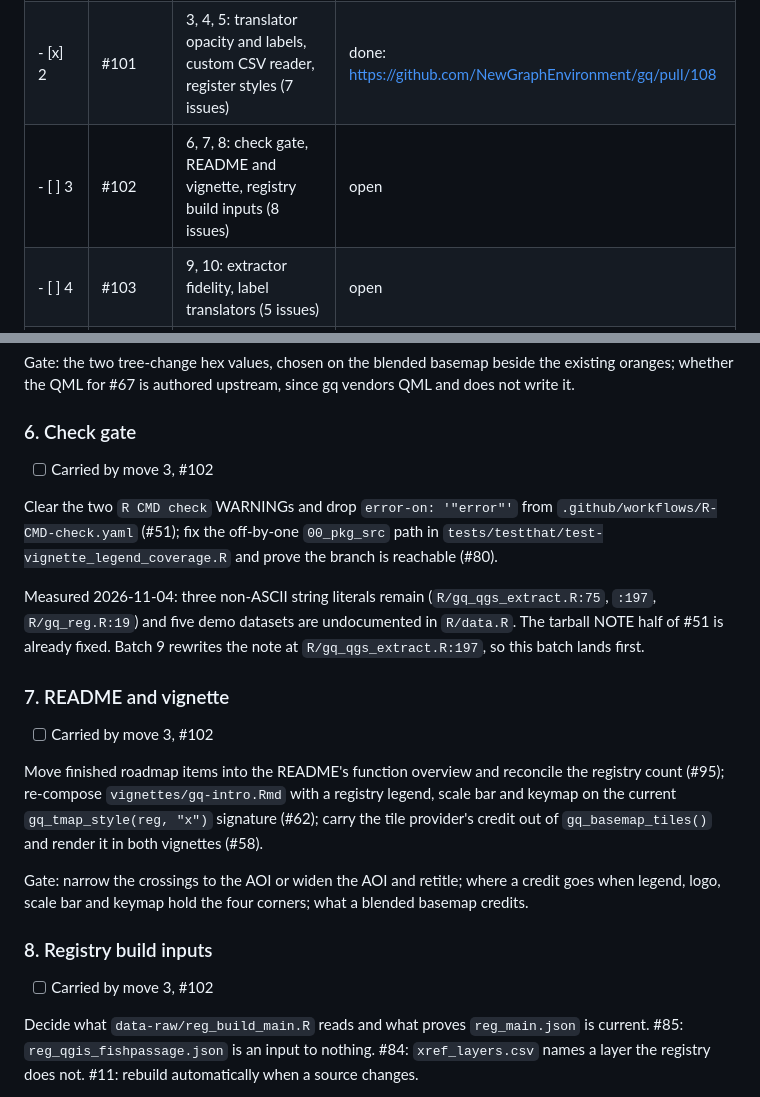
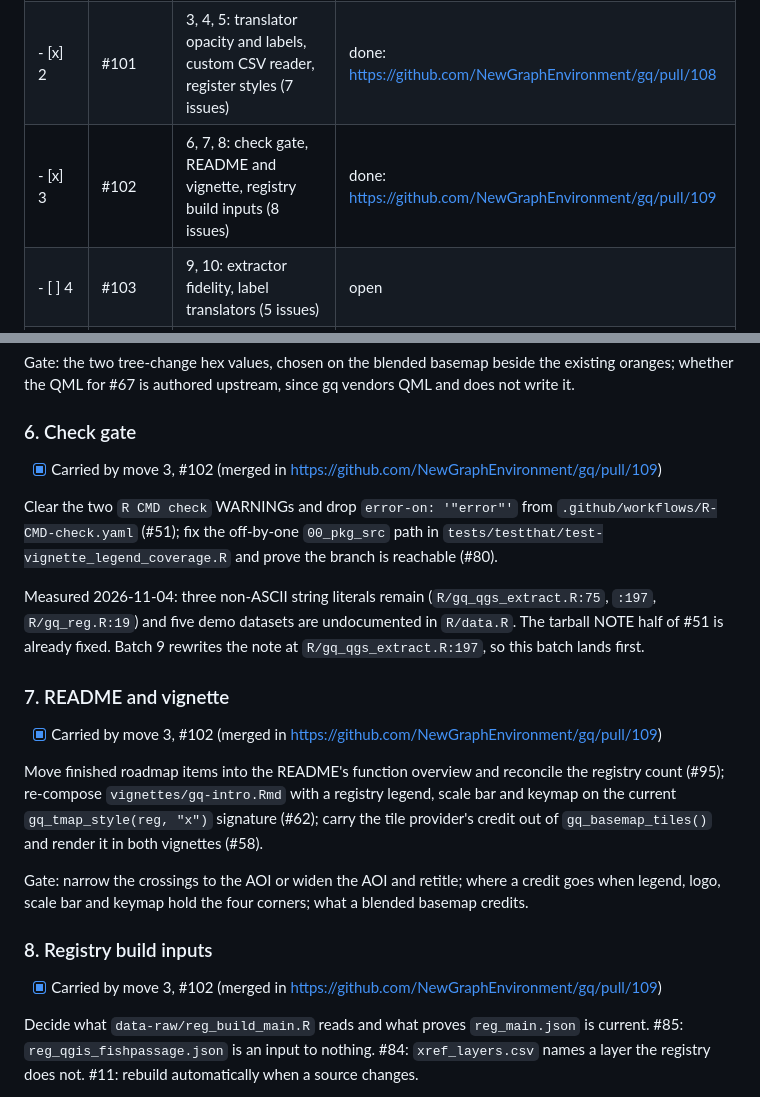
Before and after one commit to NewGraphEnvironment/gq, a Markdown page: planning/backlog.md, 2 parts joined by grey strips. Rendered like a GitHub page.

Commit message:
Tick move #102 in planning/backlog.md
Merged in https://github.com/NewGraphEnvironment/gq/pull/109.

Co-Authored-By: Claude Opus 5.5 <noreply@anthropic.com>

```diff
--- a/planning/backlog.md
+++ b/planning/backlog.md
@@ -14,7 +14,7 @@ ticked and not **waiting**; `/planning-init <umbrella>` plans it, one phase per
 |---|---|---|---|
 | - [x] 1 | #100 | 1, 2: template agreement, vendored-artifact guards (7 issues) | done: https://github.com/NewGraphEnvironment/gq/pull/106 |
 | - [x] 2 | #101 | 3, 4, 5: translator opacity and labels, custom CSV reader, register styles (7 issues) | done: https://github.com/NewGraphEnvironment/gq/pull/108 |
-| - [ ] 3 | #102 | 6, 7, 8: check gate, README and vignette, registry build inputs (8 issues) | open |
+| - [x] 3 | #102 | 6, 7, 8: check gate, README and vignette, registry build inputs (8 issues) | done: https://github.com/NewGraphEnvironment/gq/pull/109 |
 | - [ ] 4 | #103 | 9, 10: extractor fidelity, label translators (5 issues) | open |
 | - [ ] 5 | #104 | 11: registry schema decisions (4 issues) | open: last, after moves 2 and 4 |
 
@@ -131,7 +131,7 @@ it.
 
 ### 6. Check gate
 
-- [ ] Carried by move 3, #102
+- [x] Carried by move 3, #102 (merged in https://github.com/NewGraphEnvironment/gq/pull/109)
 
 Clear the two `R CMD check` WARNINGs and drop `error-on: '"error"'` from
 `.github/workflows/R-CMD-check.yaml` (#51); fix the off-by-one `00_pkg_src` path in
@@ -144,7 +144,7 @@ lands first.
 
 ### 7. README and vignette
 
-- [ ] Carried by move 3, #102
+- [x] Carried by move 3, #102 (merged in https://github.com/NewGraphEnvironment/gq/pull/109)
 
 Move finished roadmap items into the README's function overview and reconcile the registry
 count (#95); re-compose `vignettes/gq-intro.Rmd` with a registry legend, scale bar and keymap
@@ -156,7 +156,7 @@ legend, logo, scale bar and keymap hold the four corners; what a blended basemap
 
 ### 8. Registry build inputs
 
-- [ ] Carried by move 3, #102
+- [x] Carried by move 3, #102 (merged in https://github.com/NewGraphEnvironment/gq/pull/109)
 
 Decide what `data-raw/reg_build_main.R` reads and what proves `reg_main.json` is current.
 #85: `reg_qgis_fishpassage.json` is an input to nothing. #84: `xref_layers.csv` names a layer
```
